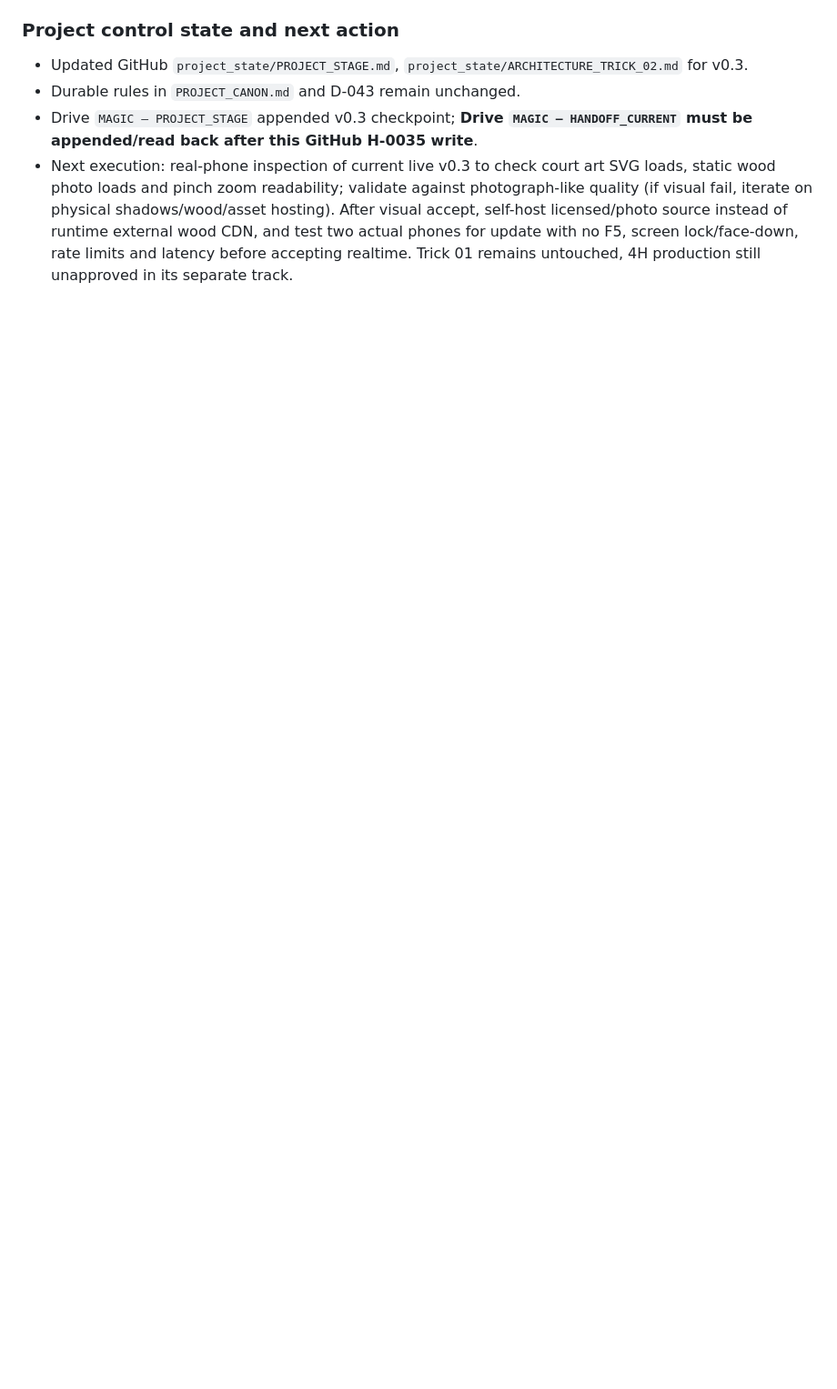
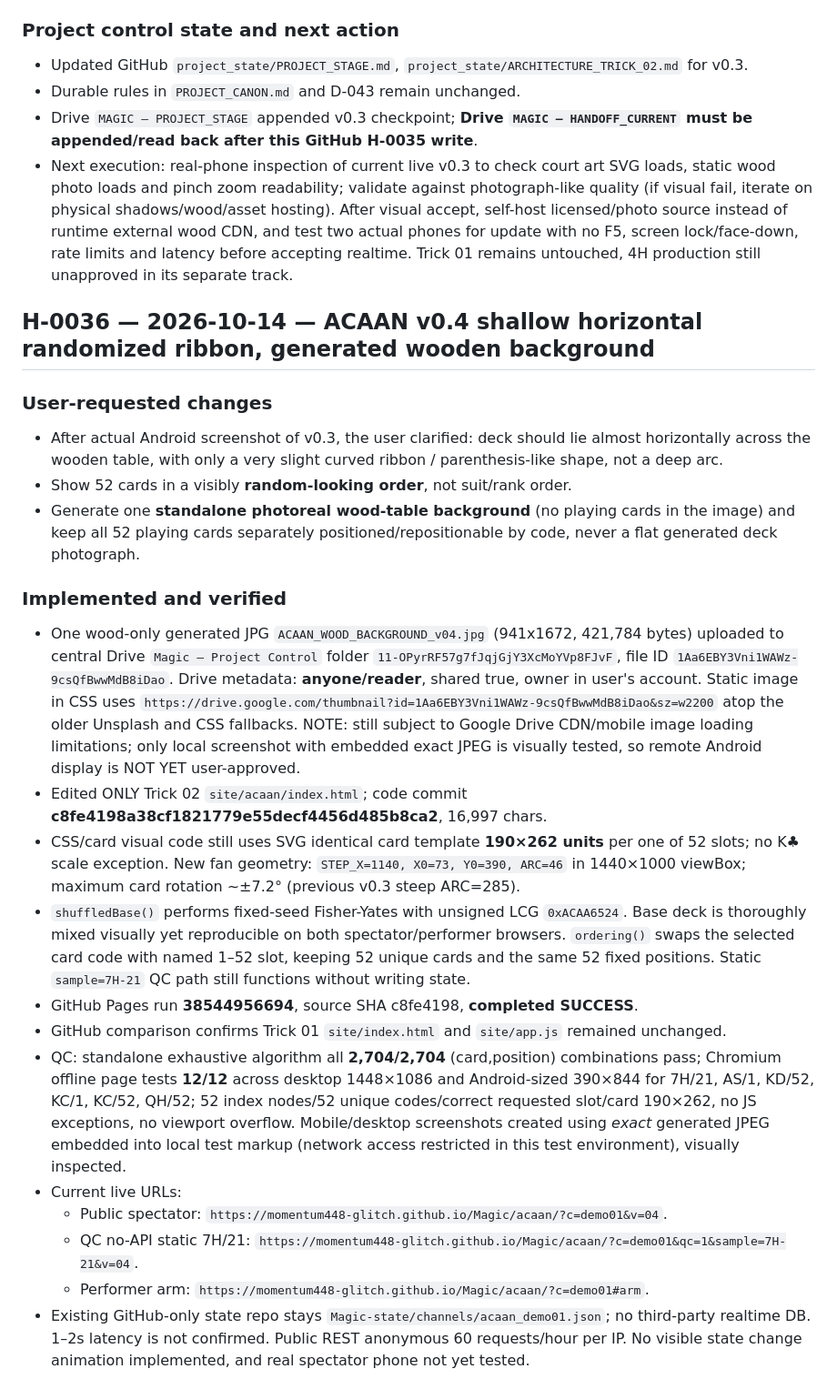
Before and after one commit to momentum448-glitch/Magic, a Markdown page: project_state/HANDOFF_CURRENT.md, the part around one of its changes. Shown at 91% size. GitHub-like rendering; blank space fills up the shorter version.

Commit message:
H-0036: ACAAN v0.4 shallow mixed spread, separate generated wood and QC verified

```diff
--- a/project_state/HANDOFF_CURRENT.md
+++ b/project_state/HANDOFF_CURRENT.md
@@ -497,3 +497,26 @@ GitHub execution is available through the connected GitHub integration. AGENTS.m
 - Durable rules in `PROJECT_CANON.md` and D-043 remain unchanged.
 - Drive `MAGIC — PROJECT_STAGE` appended v0.3 checkpoint; **Drive `MAGIC — HANDOFF_CURRENT` must be appended/read back after this GitHub H-0035 write**.
 - Next execution: real-phone inspection of current live v0.3 to check court art SVG loads, static wood photo loads and pinch zoom readability; validate against photograph-like quality (if visual fail, iterate on physical shadows/wood/asset hosting). After visual accept, self-host licensed/photo source instead of runtime external wood CDN, and test two actual phones for update with no F5, screen lock/face-down, rate limits and latency before accepting realtime. Trick 01 remains untouched, 4H production still unapproved in its separate track.
+
+
+## H-0036 — 2026-10-14 — ACAAN v0.4 shallow horizontal randomized ribbon, generated wooden background
+
+### User-requested changes
+- After actual Android screenshot of v0.3, the user clarified: deck should lie almost horizontally across the wooden table, with only a very slight curved ribbon / parenthesis-like shape, not a deep arc.
+- Show 52 cards in a visibly **random-looking order**, not suit/rank order.
+- Generate one **standalone photoreal wood-table background** (no playing cards in the image) and keep all 52 playing cards separately positioned/repositionable by code, never a flat generated deck photograph.
+
+### Implemented and verified
+- One wood-only generated JPG `ACAAN_WOOD_BACKGROUND_v04.jpg` (941x1672, 421,784 bytes) uploaded to central Drive `Magic — Project Control` folder `11-OPyrRF57g7fJqjGjY3XcMoYVp8FJvF`, file ID `1Aa6EBY3Vni1WAWz-9csQfBwwMdB8iDao`. Drive metadata: **anyone/reader**, shared true, owner in user's account. Static image in CSS uses `https://drive.google.com/thumbnail?id=1Aa6EBY3Vni1WAWz-9csQfBwwMdB8iDao&sz=w2200` atop the older Unsplash and CSS fallbacks. NOTE: still subject to Google Drive CDN/mobile image loading limitations; only local screenshot with embedded exact JPEG is visually tested, so remote Android display is NOT YET user-approved.
+- Edited ONLY Trick 02 `site/acaan/index.html`; code commit **c8fe4198a38cf1821779e55decf4456d485b8ca2**, 16,997 chars.
+- CSS/card visual code still uses SVG identical card template **190×262 units** per one of 52 slots; no K♣ scale exception. New fan geometry: `STEP_X=1140, X0=73, Y0=390, ARC=46` in 1440×1000 viewBox; maximum card rotation ~±7.2° (previous v0.3 steep ARC=285).
+- `shuffledBase()` performs fixed-seed Fisher-Yates with unsigned LCG `0xACAA6524`. Base deck is thoroughly mixed visually yet reproducible on both spectator/performer browsers. `ordering()` swaps the selected card code with named 1–52 slot, keeping 52 unique cards and the same 52 fixed positions. Static `sample=7H-21` QC path still functions without writing state.
+- GitHub Pages run **38544956694**, source SHA c8fe4198, **completed SUCCESS**.
+- GitHub comparison confirms Trick 01 `site/index.html` and `site/app.js` remained unchanged.
+- QC: standalone exhaustive algorithm all **2,704/2,704** (card,position) combinations pass; Chromium offline page tests **12/12** across desktop 1448×1086 and Android-sized 390×844 for 7H/21, AS/1, KD/52, KC/1, KC/52, QH/52; 52 index nodes/52 unique codes/correct requested slot/card 190×262, no JS exceptions, no viewport overflow. Mobile/desktop screenshots created using *exact* generated JPEG embedded into local test markup (network access restricted in this test environment), visually inspected.
+- Current live URLs:
+  - Public spectator: `https://momentum448-glitch.github.io/Magic/acaan/?c=demo01&v=04`.
+  - QC no-API static 7H/21: `https://momentum448-glitch.github.io/Magic/acaan/?c=demo01&qc=1&sample=7H-21&v=04`.
+  - Performer arm: `https://momentum448-glitch.github.io/Magic/acaan/?c=demo01#arm`.
+- Existing GitHub-only state repo stays `Magic-state/channels/acaan_demo01.json`; no third-party realtime DB. 1–2s latency is not confirmed. Public REST anonymous 60 requests/hour per IP. No visible state change animation implemented, and real spectator phone not yet tested.
+
```
Also changed, not shown: other parts of project_state/HANDOFF_CURRENT.md (+9 -0 lines).
